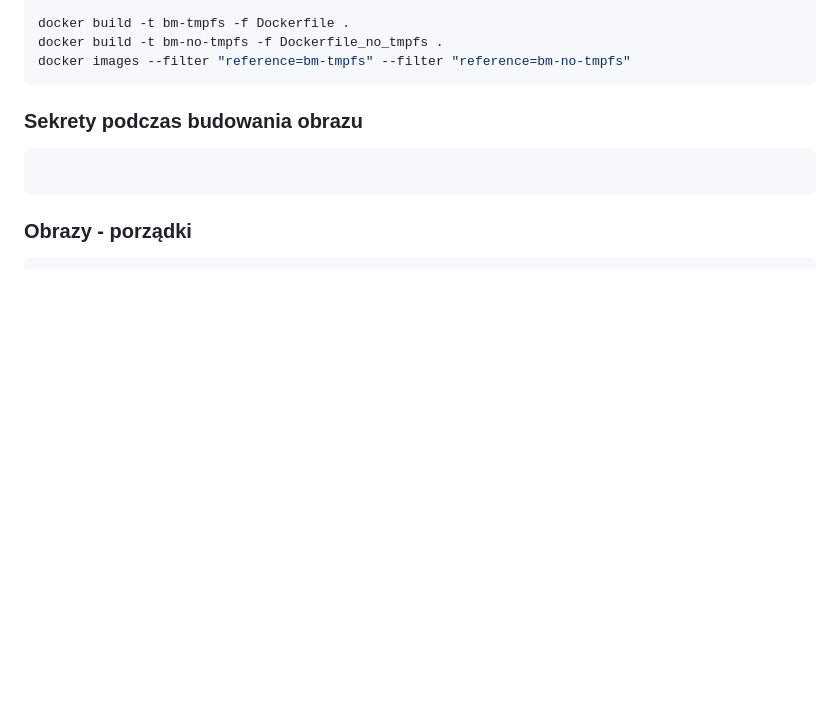
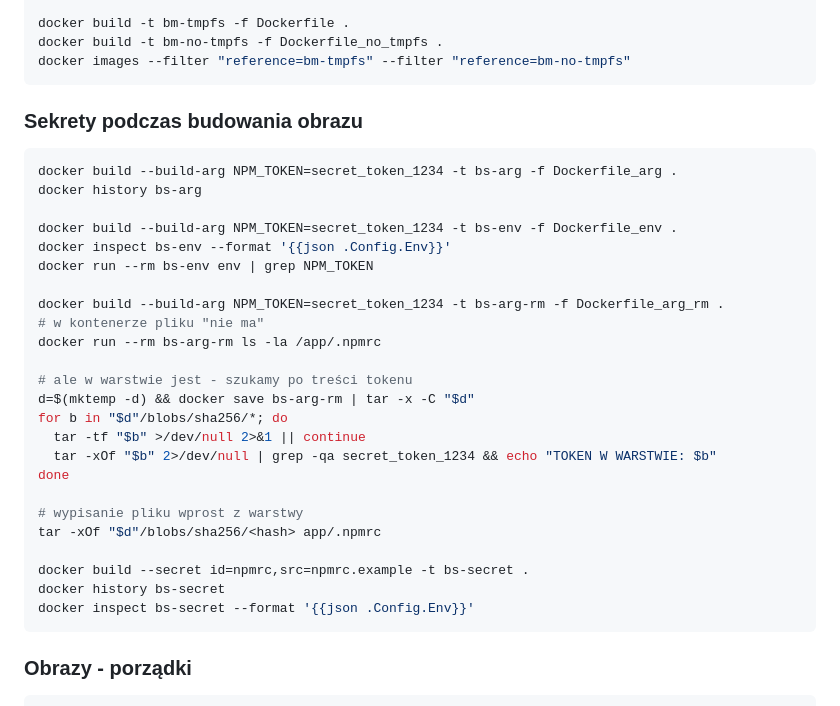
Before and after one commit to pnowy/docker-course, a Markdown page: komendy.md, the part around the change. Rendered like a GitHub page; blank space fills up the shorter version.

Commit message:
feat: add examples for building images with secrets and environment variables

````diff
--- a/komendy.md
+++ b/komendy.md
@@ -213,7 +213,30 @@ docker images --filter "reference=bm-tmpfs" --filter "reference=bm-no-tmpfs"
 ### Sekrety podczas budowania obrazu
 
 ```bash
+docker build --build-arg NPM_TOKEN=secret_token_1234 -t bs-arg -f Dockerfile_arg .
+docker history bs-arg
 
+docker build --build-arg NPM_TOKEN=secret_token_1234 -t bs-env -f Dockerfile_env .
+docker inspect bs-env --format '{{json .Config.Env}}'
+docker run --rm bs-env env | grep NPM_TOKEN
+
+docker build --build-arg NPM_TOKEN=secret_token_1234 -t bs-arg-rm -f Dockerfile_arg_rm .
+# w kontenerze pliku "nie ma"
+docker run --rm bs-arg-rm ls -la /app/.npmrc
+
+# ale w warstwie jest - szukamy po treści tokenu
+d=$(mktemp -d) && docker save bs-arg-rm | tar -x -C "$d"
+for b in "$d"/blobs/sha256/*; do
+  tar -tf "$b" >/dev/null 2>&1 || continue
+  tar -xOf "$b" 2>/dev/null | grep -qa secret_token_1234 && echo "TOKEN W WARSTWIE: $b"
+done
+
+# wypisanie pliku wprost z warstwy
+tar -xOf "$d"/blobs/sha256/<hash> app/.npmrc
+
+docker build --secret id=npmrc,src=npmrc.example -t bs-secret .
+docker history bs-secret
+docker inspect bs-secret --format '{{json .Config.Env}}'
 ```
 
 ### Obrazy - porządki
````
